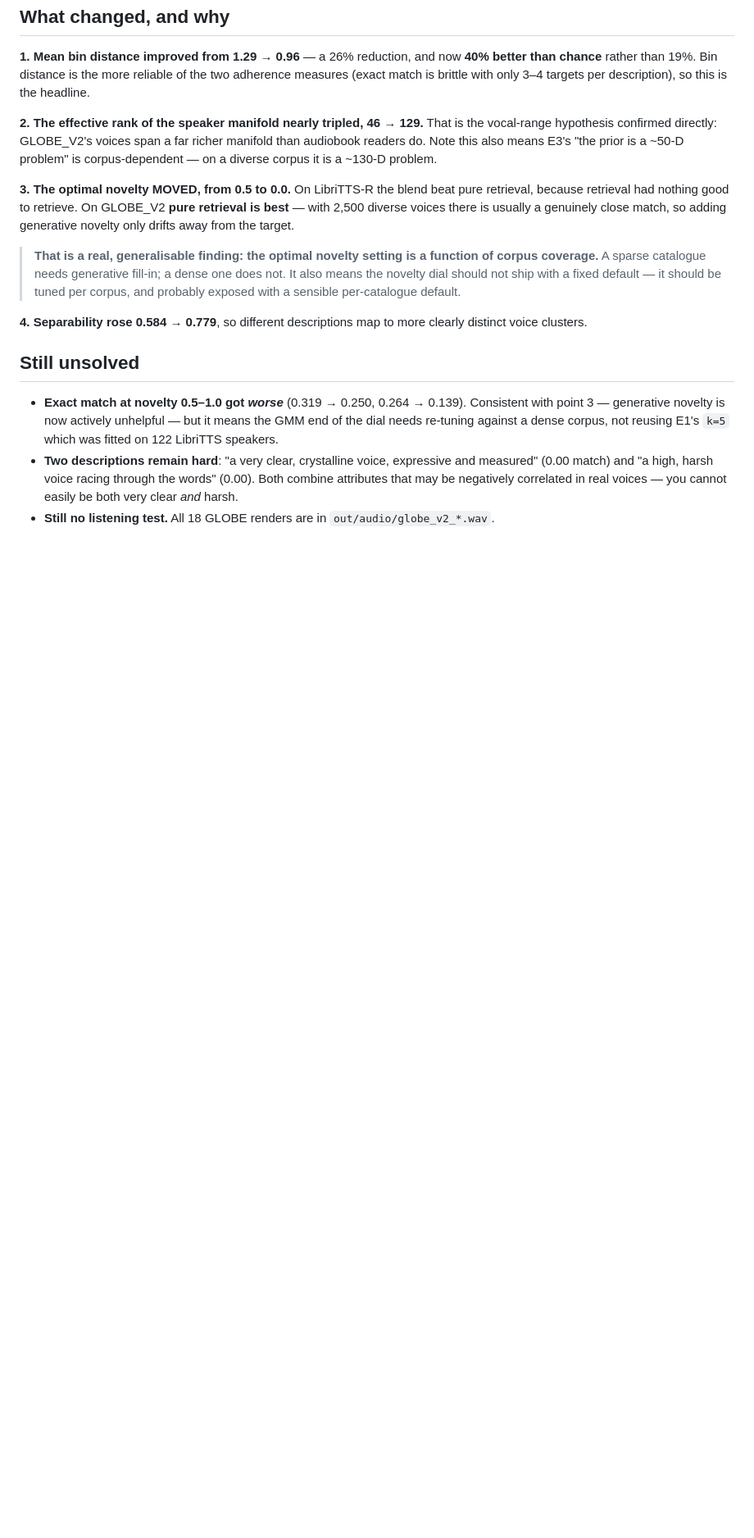
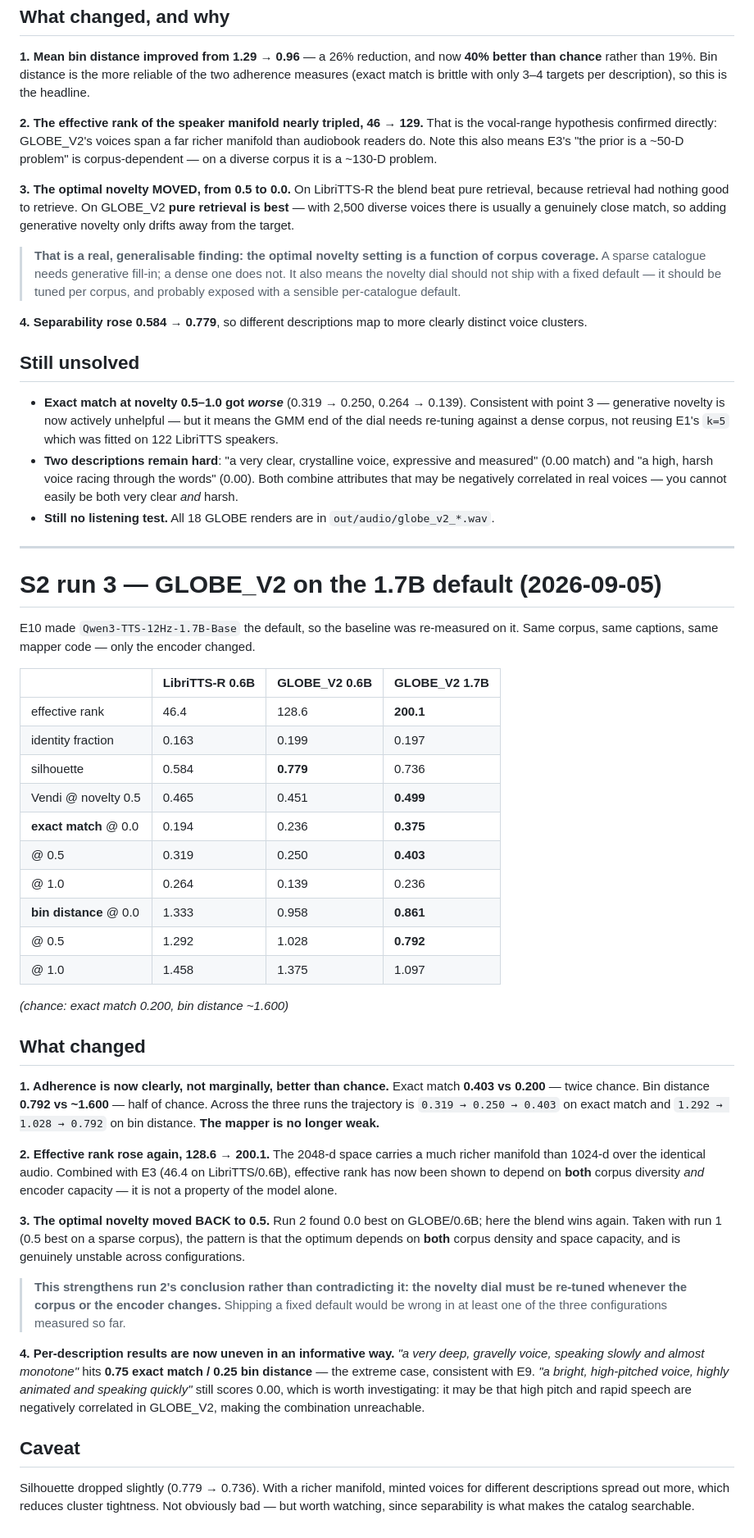
Before and after one commit to PranavMishra17/alaap, a Markdown page: experiments/S2/RESULTS.md, the part around the change. Shown at 82% size. GitHub-like rendering; blank space fills up the shorter version.

Commit message:
S2 run 3: 1.7B roughly doubles adherence over chance
Same corpus, same captions, same mapper code - only the encoder changed.

                     LibriTTS 0.6B   GLOBE 0.6B   GLOBE 1.7B
  effective rank              46.4        128.6        200.1
  exact match @ nov 0.5      0.319        0.250        0.403
  bin distance @ nov 0.5     1.292        1.028        0.792
  (chance: 0.200 exact, ~1.600 bin distance)

Adherence is now clearly rather than marginally better than chance - twice
chance on exact match, half of chance on bin distance. The mapper is no
longer weak.

Effective rank rose again, 128.6 -> 200.1 over IDENTICAL audio. With E3's
46.4 on LibriTTS/0.6B, effective rank is now shown to depend on both corpus
diversity AND encoder capacity - not a property of the model alone.

The optimal novelty moved BACK to 0.5, having been 0.0 in run 2 and 0.5 in
run 1. That strengthens run 2's conclusion rather than contradicting it: the
dial must be re-tuned whenever the corpus OR the encoder changes, and a fixed
default would be wrong in at least one of the three configurations measured.

Per-description results are now informatively uneven. The extreme description
hits 0.75 exact match, consistent with E9. 'a bright, high-pitched voice,
highly animated and speaking quickly' still scores 0.00 - possibly because
high pitch and rapid speech are negatively correlated in GLOBE_V2, making the
combination unreachable rather than merely hard.

Caveat: silhouette dipped 0.779 -> 0.736. A richer manifold spreads minted
voices further apart, loosening clusters. Worth watching, since separability
is what makes a catalog searchable.

```diff
--- a/experiments/S2/RESULTS.md
+++ b/experiments/S2/RESULTS.md
@@ -183,3 +183,58 @@ distinct voice clusters.
   Both combine attributes that may be negatively correlated in real voices — you
   cannot easily be both very clear *and* harsh.
 - **Still no listening test.** All 18 GLOBE renders are in `out/audio/globe_v2_*.wav`.
+
+---
+
+# S2 run 3 — GLOBE_V2 on the 1.7B default (2026-09-05)
+
+E10 made `Qwen3-TTS-12Hz-1.7B-Base` the default, so the baseline was re-measured on it.
+Same corpus, same captions, same mapper code — only the encoder changed.
+
+| | LibriTTS-R 0.6B | GLOBE_V2 0.6B | **GLOBE_V2 1.7B** |
+|---|---|---|---|
+| effective rank | 46.4 | 128.6 | **200.1** |
+| identity fraction | 0.163 | 0.199 | 0.197 |
+| silhouette | 0.584 | **0.779** | 0.736 |
+| Vendi @ novelty 0.5 | 0.465 | 0.451 | **0.499** |
+| **exact match** @ 0.0 | 0.194 | 0.236 | **0.375** |
+| @ 0.5 | 0.319 | 0.250 | **0.403** |
+| @ 1.0 | 0.264 | 0.139 | 0.236 |
+| **bin distance** @ 0.0 | 1.333 | 0.958 | **0.861** |
+| @ 0.5 | 1.292 | 1.028 | **0.792** |
+| @ 1.0 | 1.458 | 1.375 | 1.097 |
+
+*(chance: exact match 0.200, bin distance ~1.600)*
+
+## What changed
+
+**1. Adherence is now clearly, not marginally, better than chance.**
+Exact match **0.403 vs 0.200** — twice chance. Bin distance **0.792 vs ~1.600** — half of chance.
+Across the three runs the trajectory is `0.319 → 0.250 → 0.403` on exact match and
+`1.292 → 1.028 → 0.792` on bin distance. **The mapper is no longer weak.**
+
+**2. Effective rank rose again, 128.6 → 200.1.** The 2048-d space carries a much richer
+manifold than 1024-d over the identical audio. Combined with E3 (46.4 on LibriTTS/0.6B),
+effective rank has now been shown to depend on **both** corpus diversity *and* encoder
+capacity — it is not a property of the model alone.
+
+**3. The optimal novelty moved BACK to 0.5.** Run 2 found 0.0 best on GLOBE/0.6B; here the
+blend wins again. Taken with run 1 (0.5 best on a sparse corpus), the pattern is that the
+optimum depends on **both** corpus density and space capacity, and is genuinely unstable
+across configurations.
+
+> **This strengthens run 2's conclusion rather than contradicting it: the novelty dial must be
+> re-tuned whenever the corpus or the encoder changes.** Shipping a fixed default would be
+> wrong in at least one of the three configurations measured so far.
+
+**4. Per-description results are now uneven in an informative way.** *"a very deep, gravelly
+voice, speaking slowly and almost monotone"* hits **0.75 exact match / 0.25 bin distance** —
+the extreme case, consistent with E9. *"a bright, high-pitched voice, highly animated and
+speaking quickly"* still scores 0.00, which is worth investigating: it may be that high pitch
+and rapid speech are negatively correlated in GLOBE_V2, making the combination unreachable.
+
+## Caveat
+
+Silhouette dropped slightly (0.779 → 0.736). With a richer manifold, minted voices for
+different descriptions spread out more, which reduces cluster tightness. Not obviously bad —
+but worth watching, since separability is what makes the catalog searchable.
```
